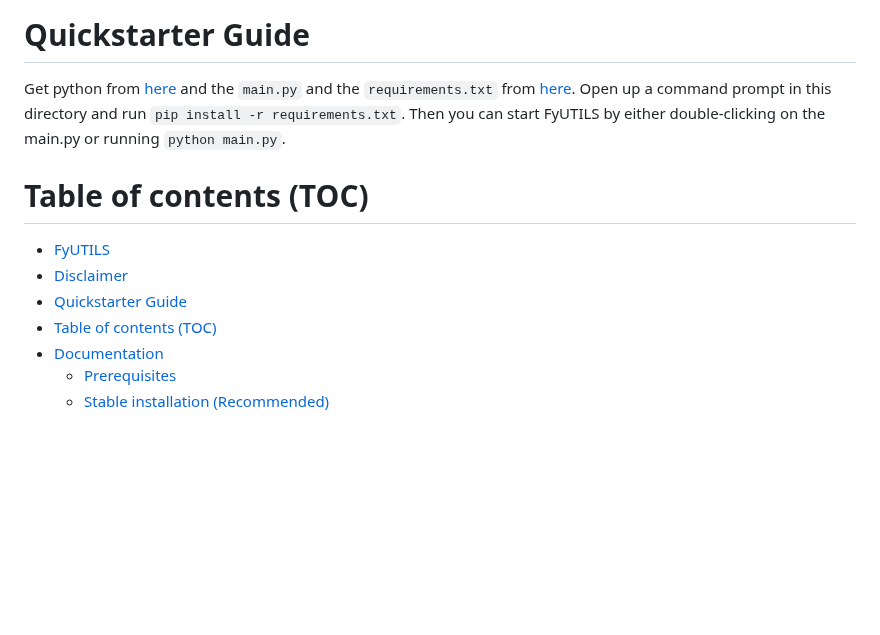
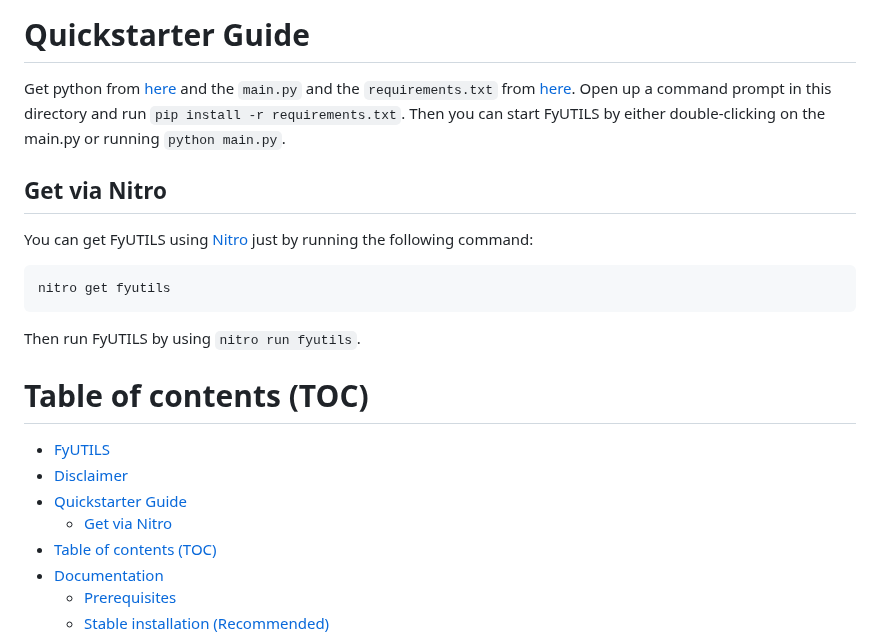
Before and after one commit to noahzeisberg/FyUTILS, a Markdown page: README.md, the part around the change. Drawn GitHub-style; blank space fills up the shorter version.

Commit message:
Added quickstarter guide for Nitro.

````diff
--- a/README.md
+++ b/README.md
@@ -16,11 +16,19 @@ FyUTILS may be used for network analytics and ethical hacking.
 # Quickstarter Guide
 Get python from [here](https://python.org/downloads) and the `main.py` and the `requirements.txt` from [here](https://github.com/NoahOnFyre/FyUTILS/releases/latest). Open up a command prompt in this directory and run `pip install -r requirements.txt`. Then you can start FyUTILS by either double-clicking on the main.py or running `python main.py`.
 
+## Get via Nitro
+You can get FyUTILS using [Nitro](https://github.com/NoahOnFyre/Nitro) just by running the following command:
+```
+nitro get fyutils
+```
+Then run FyUTILS by using `nitro run fyutils`.
+
 # Table of contents (TOC)
 <!-- TOC -->
 * [FyUTILS](#fyutils)
 * [Disclaimer](#disclaimer)
 * [Quickstarter Guide](#quickstarter-guide)
+  * [Get via Nitro](#get-via-nitro)
 * [Table of contents (TOC)](#table-of-contents-toc)
 * [Documentation](#documentation)
   * [Prerequisites](#prerequisites)
````
